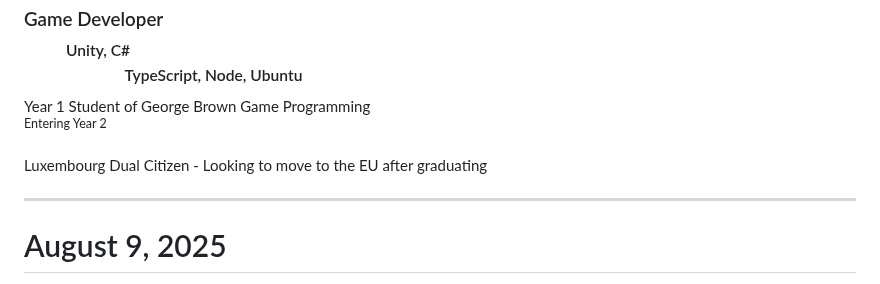
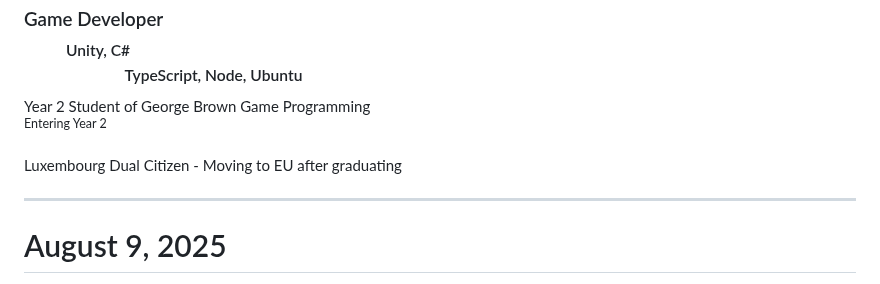
Before and after one commit to PaulB-H/PaulB-H, a Markdown page: README.md, the part around the change. Rendered like a GitHub page.

```diff
--- a/README.md
+++ b/README.md
@@ -10,8 +10,8 @@
 </div>
 
 <div id="bio">
-  <p>Year 1 Student of George Brown Game Programming<br /><sup>Entering Year 2</sup></p>
-  <p>Luxembourg Dual Citizen - Looking to move to the EU after graduating</p>
+  <p>Year 2 Student of George Brown Game Programming<br /><sup>Entering Year 2</sup></p>
+  <p>Luxembourg Dual Citizen - Moving to EU after graduating</p>
 </div>
 
 <hr />
```
